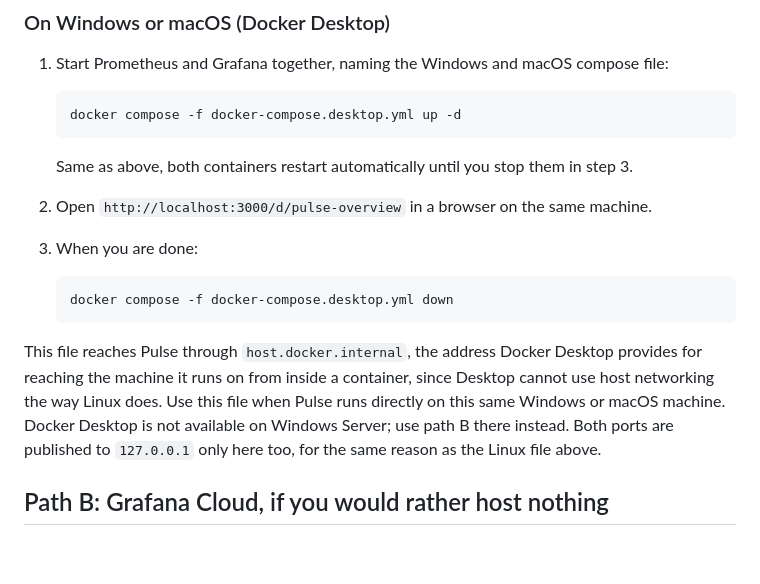
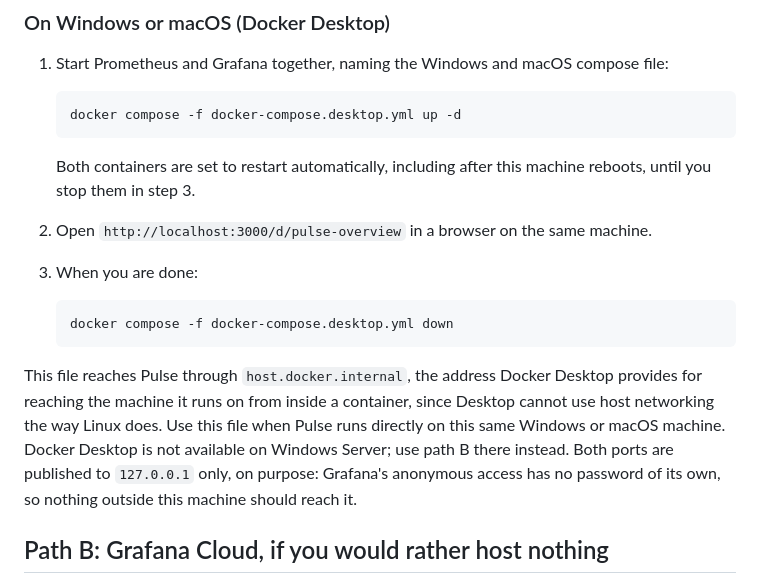
Before and after one commit to StratumServer/Pulse, a Markdown page: docs/getting-started.md, the part around the change. Drawn GitHub-style; blank space fills up the shorter version.

Commit message:
Fix sentences in the guide and the README that pointed at other text
The Docker Desktop section of the getting-started guide said "Same as above" and "for the
same reason as the Linux file above". Someone on Windows or macOS follows the Desktop
section only, so both sentences now say it themselves: the two containers restart
automatically, including after a reboot, and both ports are published to 127.0.0.1 because
Grafana's anonymous access has no password of its own.

The README's scraping note sent the reader "above" for the bind address, which is explained
further down.

````diff
--- a/docs/getting-started.md
+++ b/docs/getting-started.md
@@ -165,7 +165,8 @@ elsewhere instead of widening that bind.
    docker compose -f docker-compose.desktop.yml up -d
    ```
 
-   Same as above, both containers restart automatically until you stop them in step 3.
+   Both containers are set to restart automatically, including after this machine reboots,
+   until you stop them in step 3.
 2. Open `http://localhost:3000/d/pulse-overview` in a browser on the same machine.
 3. When you are done:
 
@@ -177,7 +178,8 @@ This file reaches Pulse through `host.docker.internal`, the address Docker Deskt
 reaching the machine it runs on from inside a container, since Desktop cannot use host networking
 the way Linux does. Use this file when Pulse runs directly on this same Windows or macOS machine.
 Docker Desktop is not available on Windows Server; use path B there instead. Both ports are
-published to `127.0.0.1` only here too, for the same reason as the Linux file above.
+published to `127.0.0.1` only, on purpose: Grafana's anonymous access has no password of its own,
+so nothing outside this machine should reach it.
 
 ## Path B: Grafana Cloud, if you would rather host nothing
 
````
Also changed, not shown: README.md (+1 -1 lines).
